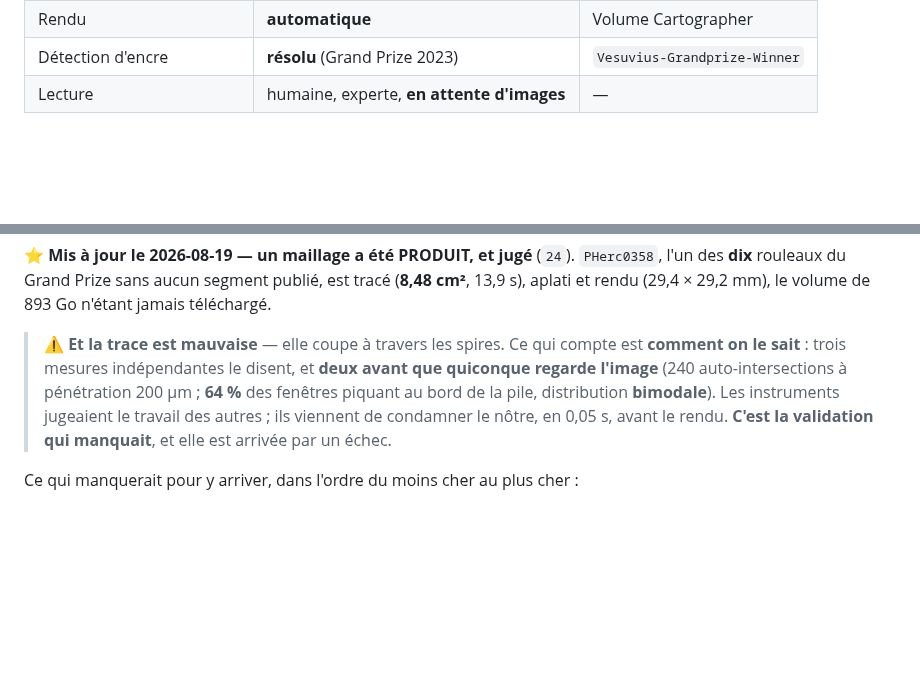
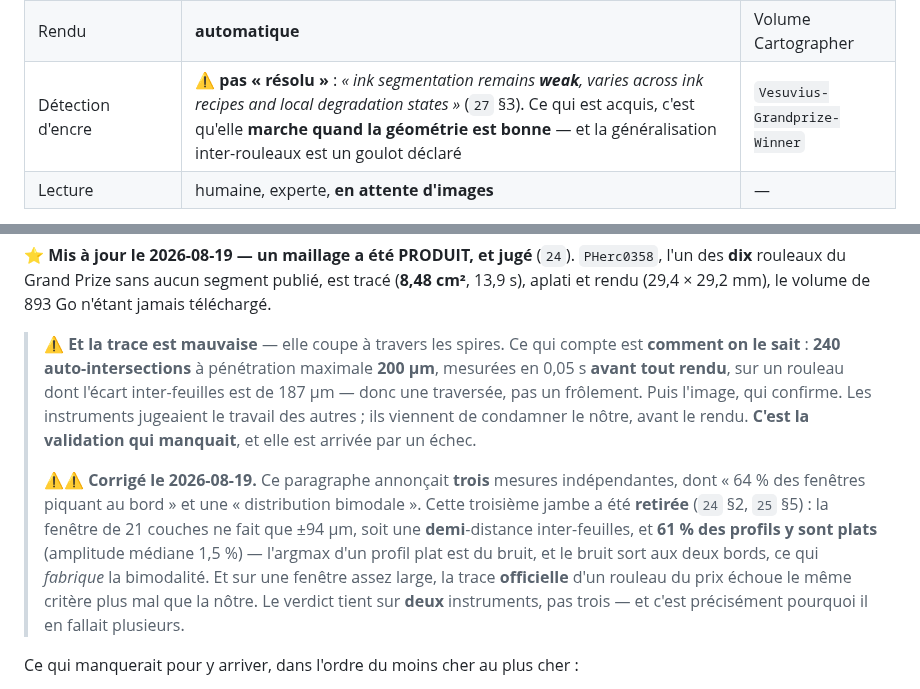
Before and after one commit to MasterLaplace/LplVesuvius, a Markdown page: docs/00_etat_de_lart.md, 2 parts joined by grey strips. Rendered like a GitHub page; blank space fills up the shorter version.

```diff
--- a/docs/00_etat_de_lart.md
+++ b/docs/00_etat_de_lart.md
@@ -28,7 +95,7 @@ graph LR
 | **Maillage de la surface** | **le goulot** | `/unwrapping` |
 | Aplatissement 2D | **automatique** | `slim-flatboi`, SLIM |
 | Rendu | **automatique** | Volume Cartographer |
-| Détection d'encre | **résolu** (Grand Prize 2023) | `Vesuvius-Grandprize-Winner` |
+| Détection d'encre | ⚠ **pas « résolu »** : *« ink segmentation remains **weak**, varies across ink recipes and local degradation states »* (`27` §3). Ce qui est acquis, c'est qu'elle **marche quand la géométrie est bonne** — et la généralisation inter-rouleaux est un goulot déclaré | `Vesuvius-Grandprize-Winner` |
 | Lecture | humaine, experte, **en attente d'images** | — |
 
 Le problème n'est pas de trouver *de la* surface — nnUNet le fait bien — mais de
@@ -289,11 +356,21 @@ l'un des **dix** rouleaux du Grand Prize sans aucun segment publié, est tracé
 jamais téléchargé.
 
 > ⚠ **Et la trace est mauvaise** — elle coupe à travers les spires. Ce qui compte est
-> **comment on le sait** : trois mesures indépendantes le disent, et **deux avant que
-> quiconque regarde l'image** (240 auto-intersections à pénétration 200 µm ; **64 %** des
-> fenêtres piquant au bord de la pile, distribution **bimodale**). Les instruments
-> jugeaient le travail des autres ; ils viennent de condamner le nôtre, en 0,05 s, avant
-> le rendu. **C'est la validation qui manquait**, et elle est arrivée par un échec.
+> **comment on le sait** : **240 auto-intersections** à pénétration maximale **200 µm**,
+> mesurées en 0,05 s **avant tout rendu**, sur un rouleau dont l'écart inter-feuilles
+> est de 187 µm — donc une traversée, pas un frôlement. Puis l'image, qui confirme.
+> Les instruments jugeaient le travail des autres ; ils viennent de condamner le nôtre,
+> avant le rendu. **C'est la validation qui manquait**, et elle est arrivée par un échec.
+>
+> ⚠⚠ **Corrigé le 2026-08-19.** Ce paragraphe annonçait **trois** mesures indépendantes,
+> dont « 64 % des fenêtres piquant au bord » et une « distribution bimodale ». Cette
+> troisième jambe a été **retirée** (`24` §2, `25` §5) : la fenêtre de 21 couches ne fait
+> que ±94 µm, soit une **demi**-distance inter-feuilles, et **61 % des profils y sont
+> plats** (amplitude médiane 1,5 %) — l'argmax d'un profil plat est du bruit, et le bruit
+> sort aux deux bords, ce qui *fabrique* la bimodalité. Et sur une fenêtre assez large,
+> la trace **officielle** d'un rouleau du prix échoue le même critère plus mal que la
+> nôtre. Le verdict tient sur **deux** instruments, pas trois — et c'est précisément
+> pourquoi il en fallait plusieurs.
 
 Ce qui manquerait pour y arriver, dans l'ordre du moins cher au plus cher :
 
```
Also changed, not shown: other parts of docs/00_etat_de_lart.md (+67 -0 lines).
